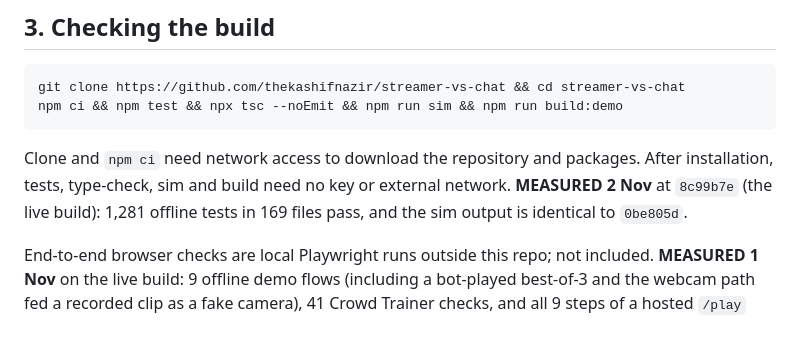
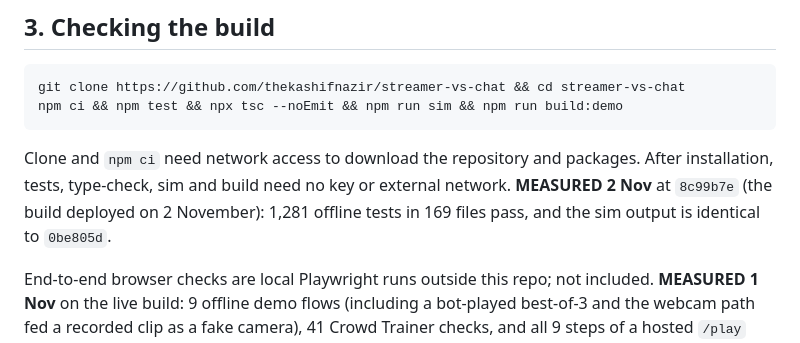
Before and after one commit to thekashifnazir/streamer-vs-chat, a Markdown page: JUDGES.md, the part around the change. Drawn GitHub-style.

````diff
--- a/JUDGES.md
+++ b/JUDGES.md
@@ -62,7 +62,7 @@ git clone https://github.com/thekashifnazir/streamer-vs-chat && cd streamer-vs-c
 npm ci && npm test && npx tsc --noEmit && npm run sim && npm run build:demo
 ```
 
-Clone and `npm ci` need network access to download the repository and packages. After installation, tests, type-check, sim and build need no key or external network. **MEASURED 2 Nov** at `8c99b7e` (the live build): 1,281 offline tests in 169 files pass, and the sim output is identical to `0be805d`.
+Clone and `npm ci` need network access to download the repository and packages. After installation, tests, type-check, sim and build need no key or external network. **MEASURED 2 Nov** at `8c99b7e` (the build deployed on 2 November): 1,281 offline tests in 169 files pass, and the sim output is identical to `0be805d`.
 
 End-to-end browser checks are local Playwright runs outside this repo; not included. **MEASURED 1 Nov** on the live build: 9 offline demo flows (including a bot-played best-of-3 and the webcam path fed a recorded clip as a fake camera), 41 Crowd Trainer checks, and all 9 steps of a hosted `/play` journey with Twitch and the Worker mocked in the browser. An earlier run at `74cc38d` also did responsive/a11y checks at 6 widths in Chromium and WebKit, with Lighthouse accessibility 100 on `/` and `/play`.
 
````
Also changed, not shown: README.md (+1 -1 lines), docs/codex-evidence.md (+2 -2 lines).
